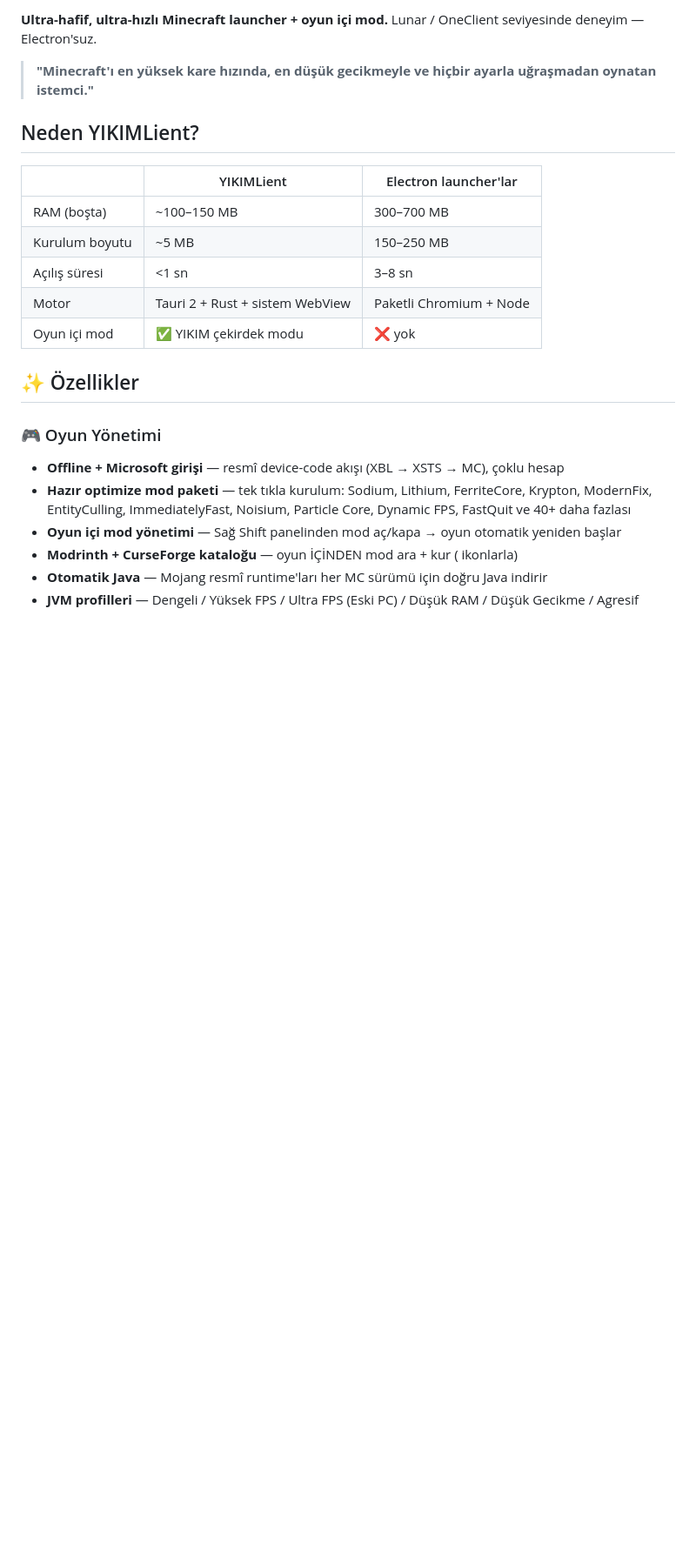
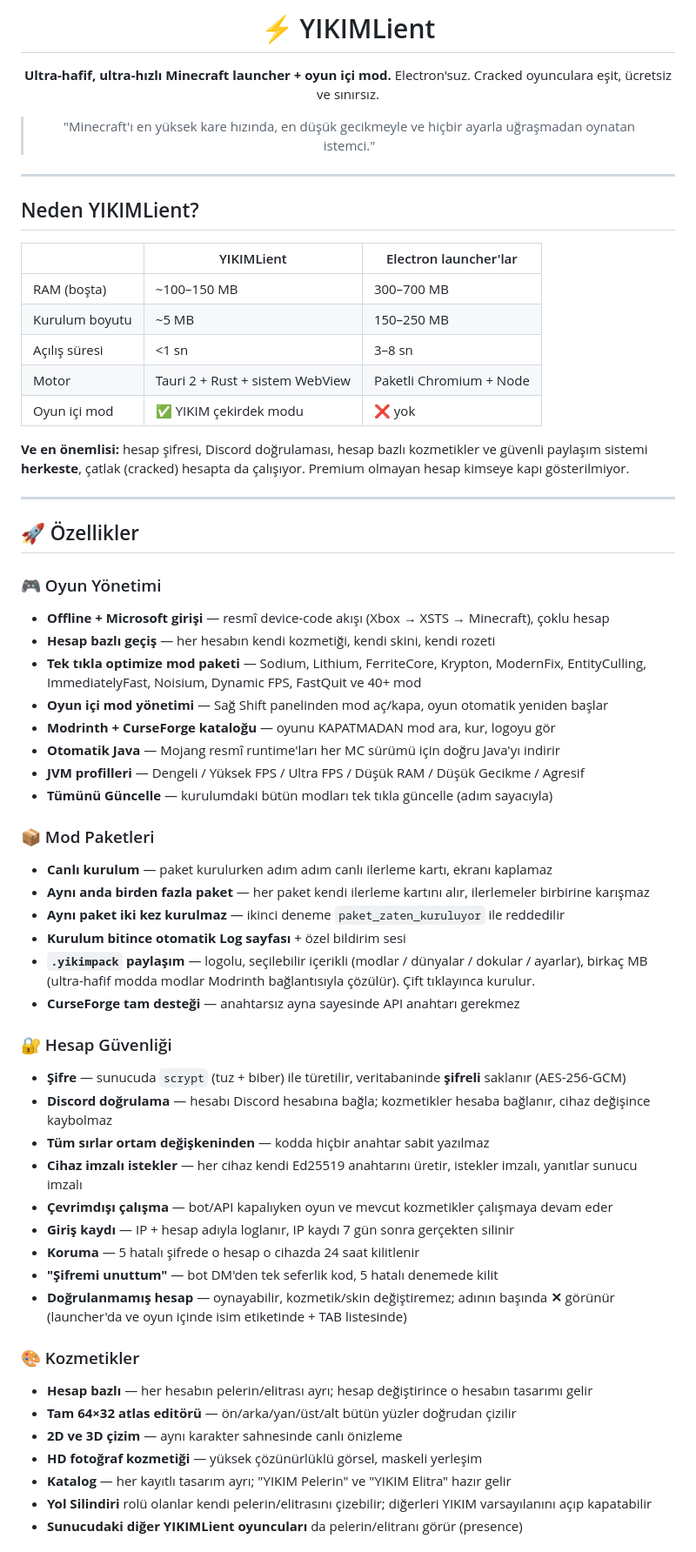
Before and after one commit to YKSAMI1/yikimlient, a Markdown page: README.md, the part around one of its changes. Shown at 87% size. GitHub-like rendering; blank space fills up the shorter version.

```diff
--- a/README.md
+++ b/README.md
@@ -2,7 +2,14 @@
 
-**Ultra-hafif, ultra-hızlı Minecraft launcher + oyun içi mod.** Lunar / OneClient seviyesinde deneyim — Electron'suz.
+# ⚡ YIKIMLient
 
-> **"Minecraft'ı en yüksek kare hızında, en düşük gecikmeyle ve hiçbir ayarla uğraşmadan oynatan istemci."**
+**Ultra-hafif, ultra-hızlı Minecraft launcher + oyun içi mod.**
+Electron'suz. Cracked oyunculara eşit, ücretsiz ve sınırsız.
+
+> "Minecraft'ı en yüksek kare hızında, en düşük gecikmeyle ve hiçbir ayarla uğraşmadan oynatan istemci."
+
+</div>
+
+---
 
 ## Neden YIKIMLient?
 
@@ -14,12 +21,51 @@
 | Motor | Tauri 2 + Rust + sistem WebView | Paketli Chromium + Node |
 | Oyun içi mod | ✅ YIKIM çekirdek modu | ❌ yok |
 
-## ✨ Özellikler
+**Ve en önemlisi:** hesap şifresi, Discord doğrulaması, hesap bazlı kozmetikler ve
+güvenli paylaşım sistemi **herkeste**, çatlak (cracked) hesapta da çalışıyor.
+Premium olmayan hesap kimseye kapı gösterilmiyor.
+
+---
+
+## 🚀 Özellikler
 
 ### 🎮 Oyun Yönetimi
-- **Offline + Microsoft girişi** — resmî device-code akışı (XBL → XSTS → MC), çoklu hesap
-- **Hazır optimize mod paketi** — tek tıkla kurulum: Sodium, Lithium, FerriteCore, Krypton, ModernFix, EntityCulling, ImmediatelyFast, Noisium, Particle Core, Dynamic FPS, FastQuit ve 40+ daha fazlası
-- **Oyun içi mod yönetimi** — Sağ Shift panelinden mod aç/kapa → oyun otomatik yeniden başlar
-- **Modrinth + CurseForge kataloğu** — oyun İÇİNDEN mod ara + kur ( ikonlarla)
-- **Otomatik Java** — Mojang resmî runtime'ları her MC sürümü için doğru Java indirir
-- **JVM profilleri** — Dengeli / Yüksek FPS / Ultra FPS (Eski PC) / Düşük RAM / Düşük Gecikme / Agresif
+- **Offline + Microsoft girişi** — resmî device-code akışı (Xbox → XSTS → Minecraft), çoklu hesap
+- **Hesap bazlı geçiş** — her hesabın kendi kozmetiği, kendi skini, kendi rozeti
+- **Tek tıkla optimize mod paketi** — Sodium, Lithium, FerriteCore, Krypton, ModernFix, EntityCulling, ImmediatelyFast, Noisium, Dynamic FPS, FastQuit ve 40+ mod
+- **Oyun içi mod yönetimi** — Sağ Shift panelinden mod aç/kapa, oyun otomatik yeniden başlar
+- **Modrinth + CurseForge kataloğu** — oyunu KAPATMADAN mod ara, kur, logoyu gör
+- **Otomatik Java** — Mojang resmî runtime'ları her MC sürümü için doğru Java'yı indirir
+- **JVM profilleri** — Dengeli / Yüksek FPS / Ultra FPS / Düşük RAM / Düşük Gecikme / Agresif
+- **Tümünü Güncelle** — kurulumdaki bütün modları tek tıkla güncelle (adım sayacıyla)
+
+### 📦 Mod Paketleri
+- **Canlı kurulum** — paket kurulurken adım adım canlı ilerleme kartı, ekranı kaplamaz
+- **Aynı anda birden fazla paket** — her paket kendi ilerleme kartını alır, ilerlemeler birbirine karışmaz
+- **Aynı paket iki kez kurulmaz** — ikinci deneme `paket_zaten_kuruluyor` ile reddedilir
+- **Kurulum bitince otomatik Log sayfası** + özel bildirim sesi
+- **`.yikimpack` paylaşım** — logolu, seçilebilir içerikli (modlar / dünyalar / dokular / ayarlar),
+  birkaç MB (ultra-hafif modda modlar Modrinth bağlantısıyla çözülür). Çift tıklayınca kurulur.
+- **CurseForge tam desteği** — anahtarsız ayna sayesinde API anahtarı gerekmez
+
+### 🔐 Hesap Güvenliği
+- **Şifre** — sunucuda `scrypt` (tuz + biber) ile türetilir, veritabaninde **şifreli** saklanır (AES-256-GCM)
+- **Discord doğrulama** — hesabı Discord hesabına bağla; kozmetikler hesaba bağlanır, cihaz değişince kaybolmaz
+- **Tüm sırlar ortam değişkeninden** — kodda hiçbir anahtar sabit yazılmaz
+- **Cihaz imzalı istekler** — her cihaz kendi Ed25519 anahtarını üretir, istekler imzalı, yanıtlar sunucu imzalı
+- **Çevrimdışı çalışma** — bot/API kapalıyken oyun ve mevcut kozmetikler çalışmaya devam eder
+- **Giriş kaydı** — IP + hesap adıyla loglanır, IP kaydı 7 gün sonra gerçekten silinir
+- **Koruma** — 5 hatalı şifrede o hesap o cihazda 24 saat kilitlenir
+- **"Şifremi unuttum"** — bot DM'den tek seferlik kod, 5 hatalı denemede kilit
+- **Doğrulanmamış hesap** — oynayabilir, kozmetik/skin değiştiremez; adının başında **✕** görünür
+  (launcher'da ve oyun içinde isim etiketinde + TAB listesinde)
+
+### 🎨 Kozmetikler
+- **Hesap bazlı** — her hesabın pelerin/elitrası ayrı; hesap değiştirince o hesabın tasarımı gelir
+- **Tam 64×32 atlas editörü** — ön/arka/yan/üst/alt bütün yüzler doğrudan çizilir
+- **2D ve 3D çizim** — aynı karakter sahnesinde canlı önizleme
+- **HD fotoğraf kozmetiği** — yüksek çözünürlüklü görsel, maskeli yerleşim
+- **Katalog** — her kayıtlı tasarım ayrı; "YIKIM Pelerin" ve "YIKIM Elitra" hazır gelir
+- **Yol Silindiri** rolü olanlar kendi pelerin/elitrasını çizebilir; diğerleri YIKIM varsayılanını açıp kapatabilir
+- **Sunucudaki diğer YIKIMLient oyuncuları** da pelerin/elitranı görür (presence)
+
```
Also changed, not shown: other parts of README.md (+125 -79 lines).
